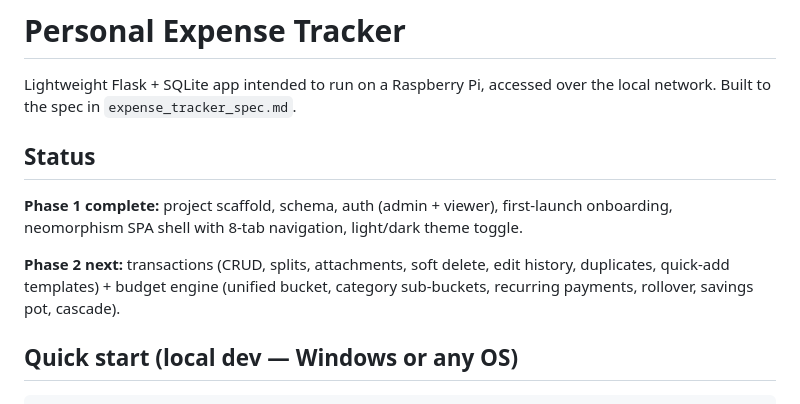
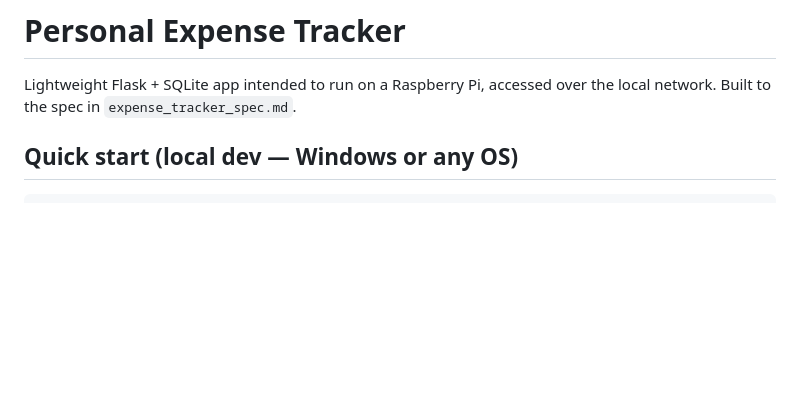
Before and after one commit to FaseehFramework/Personal-Expense-Tracker, a Markdown page: README.md, the part around one of its changes. GitHub-like rendering; blank space fills up the shorter version.

```diff
--- a/README.md
+++ b/README.md
@@ -2,11 +2,6 @@
 
 Lightweight Flask + SQLite app intended to run on a Raspberry Pi, accessed over the local network. Built to the spec in `expense_tracker_spec.md`.
 
-## Status
-
-**Phase 1 complete:** project scaffold, schema, auth (admin + viewer), first-launch onboarding, neomorphism SPA shell with 8-tab navigation, light/dark theme toggle.
-
-**Phase 2 next:** transactions (CRUD, splits, attachments, soft delete, edit history, duplicates, quick-add templates) + budget engine (unified bucket, category sub-buckets, recurring payments, rollover, savings pot, cascade).
 
 ## Quick start (local dev — Windows or any OS)
 
```
Also changed, not shown: other parts of README.md (+47 -3 lines).
